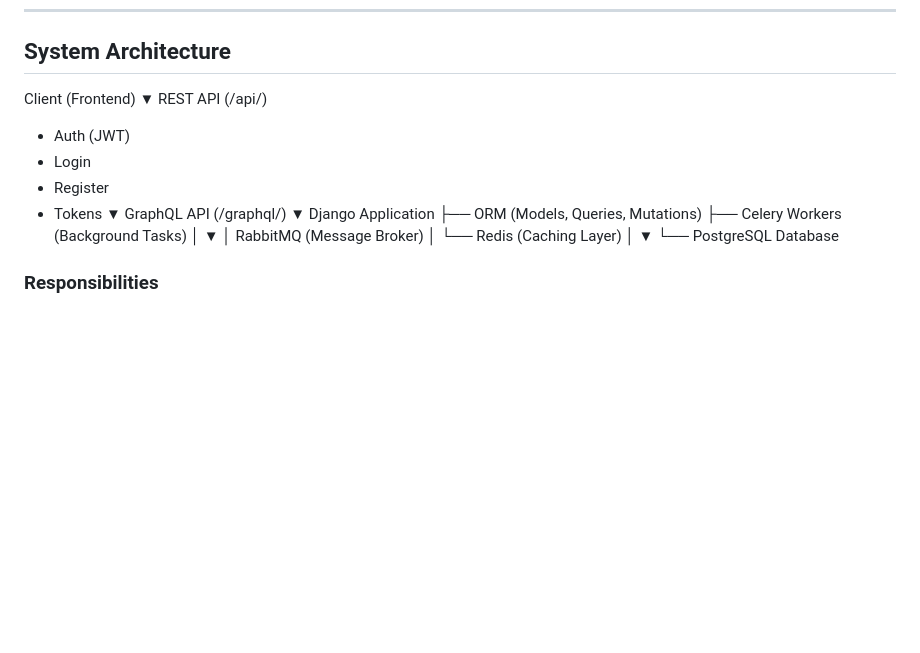
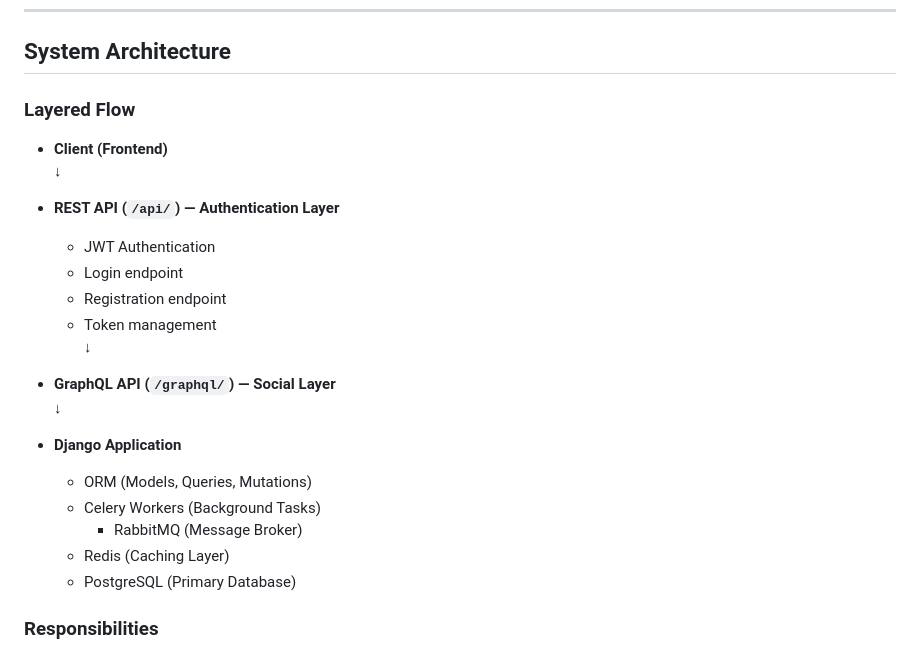
Before and after one commit to Stephen842/Qela, a Markdown page: README.md, the part around one of its changes. Rendered like a GitHub page; blank space fills up the shorter version.

Commit message:
Updated the README.md with clearer structure, and improved architectural description of the REST (JWT) and GraphQL workflow.

```diff
--- a/README.md
+++ b/README.md
@@ -137,26 +142,27 @@ GraphQL is exposed via:
 
 ## System Architecture
 
-Client (Frontend)
-      ▼
-REST API (/api/)
-  - Auth (JWT)
-  - Login
-  - Register
-  - Tokens
-      ▼
-GraphQL API (/graphql/)
-      ▼
-Django Application
-            ├── ORM (Models, Queries, Mutations)
-            ├── Celery Workers (Background Tasks)
-            │        ▼
-            │    RabbitMQ (Message Broker)
-            │
-            └── Redis (Caching Layer)
-            │        ▼
-            └── PostgreSQL Database
+### Layered Flow
 
+- **Client (Frontend)**
+  ↓
+
+- **REST API (`/api/`) — Authentication Layer**
+  - JWT Authentication
+  - Login endpoint
+  - Registration endpoint
+  - Token management
+  ↓
+
+- **GraphQL API (`/graphql/`) — Social Layer**
+  ↓
+
+- **Django Application**
+  - ORM (Models, Queries, Mutations)
+  - Celery Workers (Background Tasks)
+    - RabbitMQ (Message Broker)
+  - Redis (Caching Layer)
+  - PostgreSQL (Primary Database)
 
 ### Responsibilities
 
```
Also changed, not shown: other parts of README.md (+5 -0 lines).
